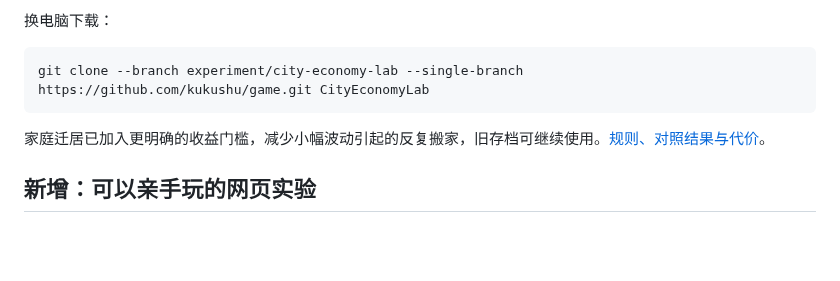
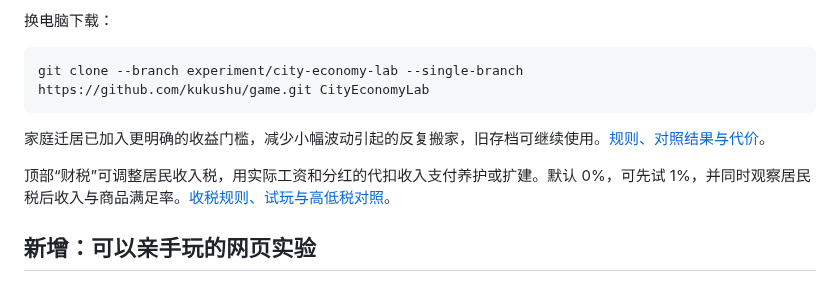
Before and after one commit to kukushu/game, a Markdown page: README.md, the part around the change. Drawn GitHub-style; blank space fills up the shorter version.

````diff
--- a/README.md
+++ b/README.md
@@ -11,6 +11,8 @@ git clone --branch experiment/city-economy-lab --single-branch https://github.co
 ```
 
 家庭迁居已加入更明确的收益门槛，减少小幅波动引起的反复搬家，旧存档可继续使用。[规则、对照结果与代价](HOME_STABILITY.md)。
+
+顶部“财税”可调整居民收入税，用实际工资和分红的代扣收入支付养护或扩建。默认 0%，可先试 1%，并同时观察居民税后收入与商品满足率。[收税规则、试玩与高低税对照](TAXATION.md)。
 
 ## 新增：可以亲手玩的网页实验
 
````
Also changed, not shown: GIT_BRANCHES.md (+2 -0 lines), TAXATION.md (added, +74 -0 lines), docs/player-ui/taxation-recovery.png (added), 8 other files.
